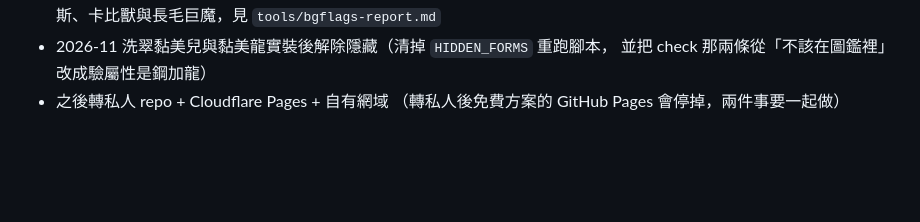
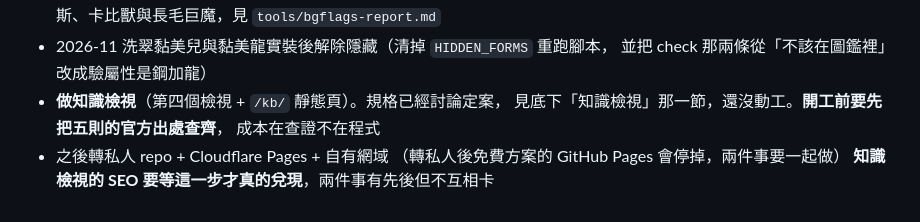
Before and after one commit to JP-study-list/poke-change, a Markdown page: CLAUDE.md, the part around one of its changes. Drawn GitHub-style; blank space fills up the shorter version.

```diff
--- a/CLAUDE.md
+++ b/CLAUDE.md
@@ -1308,5 +1385,9 @@ VERSION.md            版本紀錄（給使用者看的，一版一筆）
   同一種缺口還有拉普拉斯、卡比獸與長毛巨魔，見 `tools/bgflags-report.md`
 - 2026-11 洗翠黏美兒與黏美龍實裝後解除隱藏（清掉 `HIDDEN_FORMS` 重跑腳本，
   並把 check 那兩條從「不該在圖鑑裡」改成驗屬性是鋼加龍）
+- **做知識檢視**（第四個檢視 + `/kb/` 靜態頁）。規格已經討論定案，
+  見底下「知識檢視」那一節，還沒動工。**開工前要先把五則的官方出處查齊**，
+  成本在查證不在程式
 - 之後轉私人 repo + Cloudflare Pages + 自有網域
   （轉私人後免費方案的 GitHub Pages 會停掉，兩件事要一起做）
+  **知識檢視的 SEO 要等這一步才真的兌現**，兩件事有先後但不互相卡
```
Also changed, not shown: other parts of CLAUDE.md (+77 -0 lines), progress.md (+17 -0 lines).
